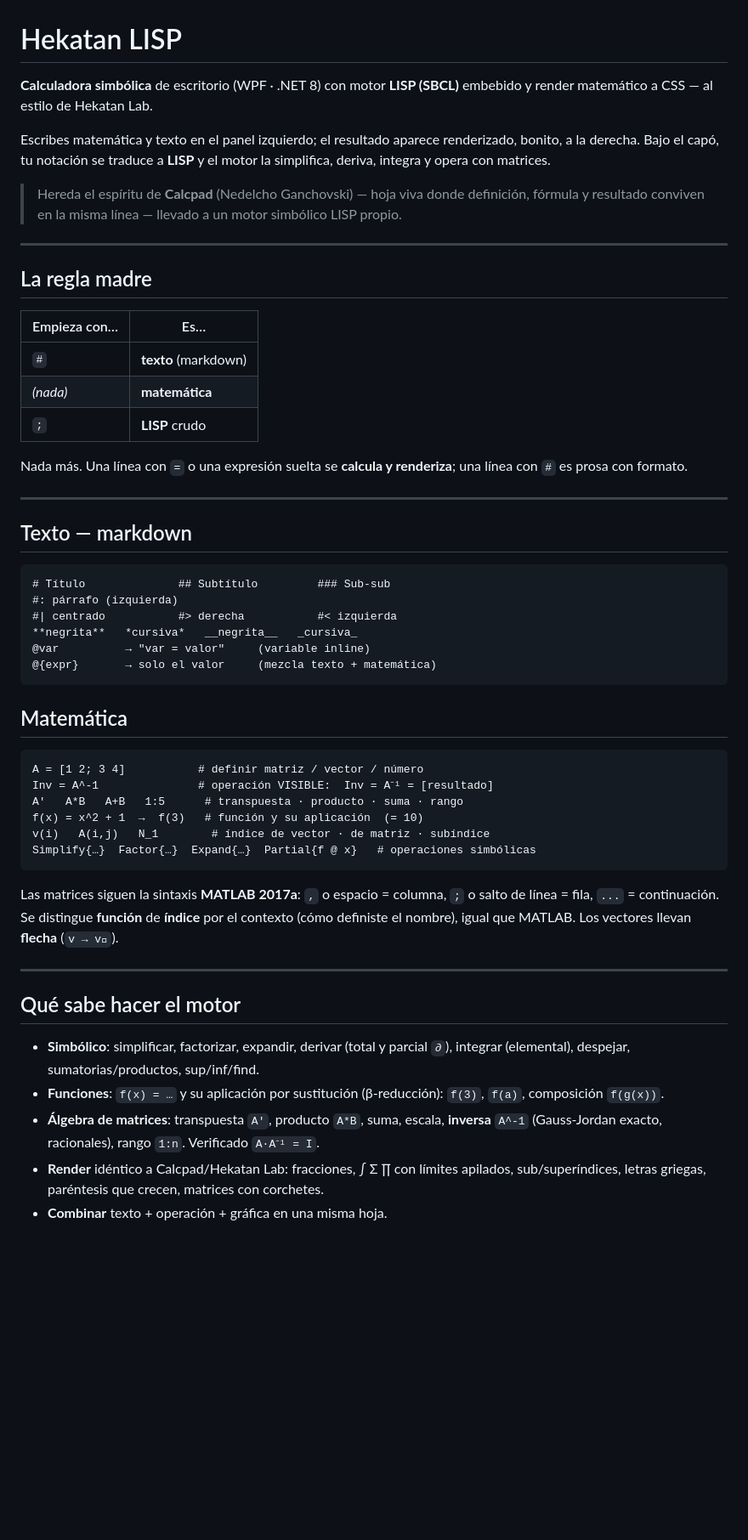
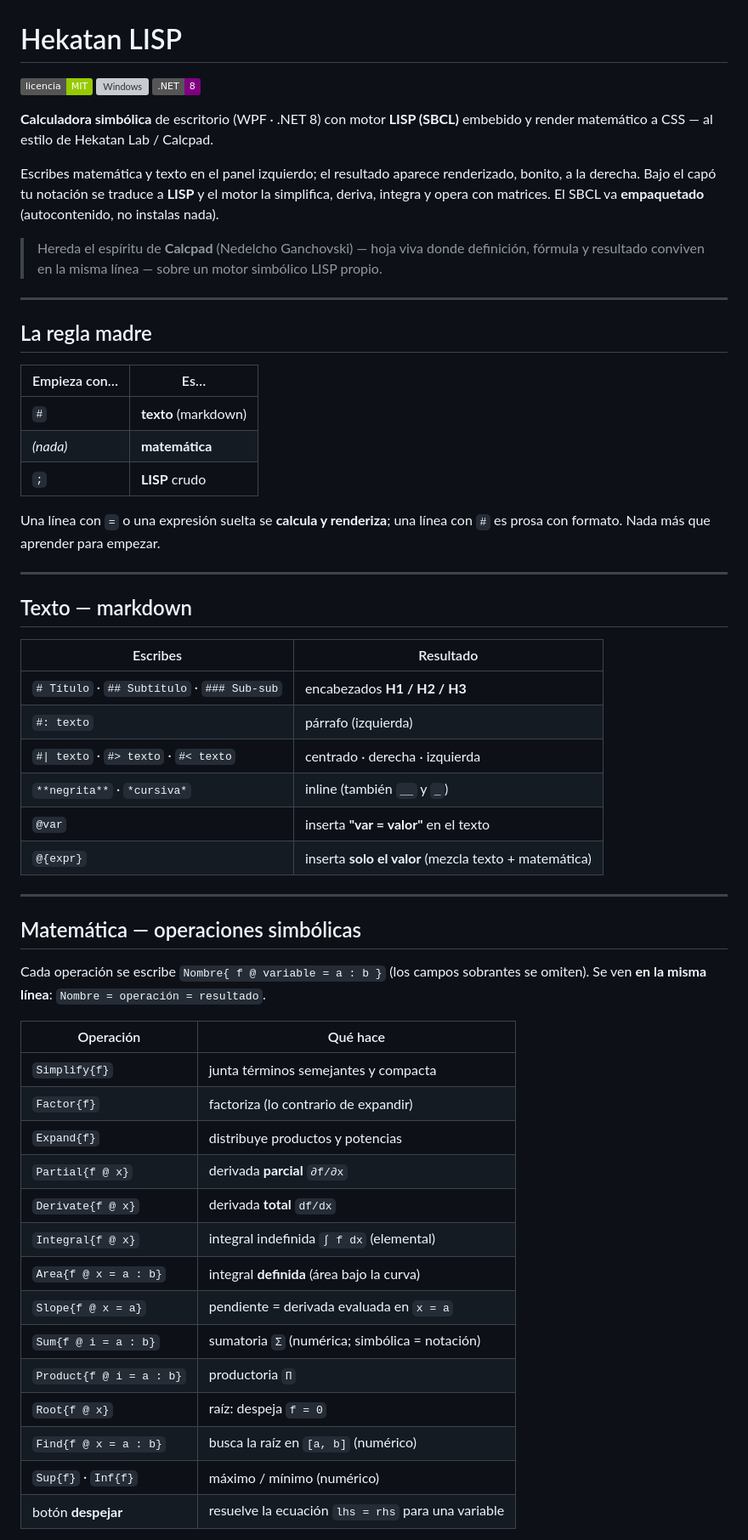
Before and after one commit to GiorgioBurbanelli89/hekatan-lisp, a Markdown page: README.md, the part around one of its changes. Shown at 85% size. Drawn GitHub-style; badges without logos; blank space fills up the shorter version; grey boxes are pictures that could not be loaded.

Commit message:
README: describe cada operacion simbolica (estilo Calcpad)
Tablas por seccion: texto markdown, operaciones simbolicas (Simplify/Factor/
Expand/Partial/Derivate/Integral/Area/Slope/Sum/Product/Root/Find/Sup/Inf/despejar),
funciones (f(x)/f(3)/N_1), matrices MATLAB (A'/A*B/A^-1/1:n/v(i)), las cuatro vistas.

Co-Authored-By: Claude Opus 4.8 <noreply@anthropic.com>

````diff
--- a/README.md
+++ b/README.md
@@ -1,10 +1,12 @@
 # Hekatan LISP
 
-**Calculadora simbólica** de escritorio (WPF · .NET 8) con motor **LISP (SBCL)** embebido y render matemático a CSS — al estilo de Hekatan Lab.
+[![Licencia](https://img.shields.io/badge/licencia-MIT-green)](#licencia) [![Windows](https://img.shields.io/badge/plataforma-Windows%2010%2F11-blue)]() [![.NET 8](https://img.shields.io/badge/.NET-8-purple)]()
 
-Escribes matemática y texto en el panel izquierdo; el resultado aparece renderizado, bonito, a la derecha. Bajo el capó, tu notación se traduce a **LISP** y el motor la simplifica, deriva, integra y opera con matrices.
+**Calculadora simbólica** de escritorio (WPF · .NET 8) con motor **LISP (SBCL)** embebido y render matemático a CSS — al estilo de Hekatan Lab / Calcpad.
 
-> Hereda el espíritu de **Calcpad** (Nedelcho Ganchovski) — hoja viva donde definición, fórmula y resultado conviven en la misma línea — llevado a un motor simbólico LISP propio.
+Escribes matemática y texto en el panel izquierdo; el resultado aparece renderizado, bonito, a la derecha. Bajo el capó tu notación se traduce a **LISP** y el motor la simplifica, deriva, integra y opera con matrices. El SBCL va **empaquetado** (autocontenido, no instalas nada).
+
+> Hereda el espíritu de **Calcpad** (Nedelcho Ganchovski) — hoja viva donde definición, fórmula y resultado conviven en la misma línea — sobre un motor simbólico LISP propio.
 
 ---
 
@@ -16,40 +18,41 @@ Escribes matemática y texto en el panel izquierdo; el resultado aparece renderi
 | *(nada)* | **matemática** |
 | `;` | **LISP** crudo |
 
-Nada más. Una línea con `=` o una expresión suelta se **calcula y renderiza**; una línea con `#` es prosa con formato.
+Una línea con `=` o una expresión suelta se **calcula y renderiza**; una línea con `#` es prosa con formato. Nada más que aprender para empezar.
 
 ---
 
 ## Texto — markdown
 
-```
-# Título              ## Subtítulo         ### Sub-sub
-#: párrafo (izquierda)
-#| centrado           #> derecha           #< izquierda
-**negrita**   *cursiva*   __negrita__   _cursiva_
-@var          → "var = valor"     (variable inline)
-@{expr}       → solo el valor     (mezcla texto + matemática)
-```
-
-## Matemática
-
-```
-A = [1 2; 3 4]           # definir matriz / vector / número
-Inv = A^-1               # operación VISIBLE:  Inv = A⁻¹ = [resultado]
-A'   A*B   A+B   1:5      # transpuesta · producto · suma · rango
-f(x) = x^2 + 1  →  f(3)   # función y su aplicación  (= 10)
-v(i)   A(i,j)   N_1        # índice de vector · de matriz · subíndice
-Simplify{…}  Factor{…}  Expand{…}  Partial{f @ x}   # operaciones simbólicas
-```
-
-Las matrices siguen la sintaxis **MATLAB 2017a**: `,` o espacio = columna, `;` o salto de línea = fila, `...` = continuación. Se distingue **función** de **índice** por el contexto (cómo definiste el nombre), igual que MATLAB. Los vectores llevan **flecha** (`v → v⃗`).
+| Escribes | Resultado |
+|---|---|
+| `# Título` · `## Subtítulo` · `### Sub-sub` | encabezados **H1 / H2 / H3** |
+| `#: texto` | párrafo (izquierda) |
+| `#\| texto` · `#> texto` · `#< texto` | centrado · derecha · izquierda |
+| `**negrita**` · `*cursiva*` | inline (también `__` y `_`) |
+| `@var` | inserta **"var = valor"** en el texto |
+| `@{expr}` | inserta **solo el valor** (mezcla texto + matemática) |
 
 ---
 
-## Qué sabe hacer el motor
+## Matemática — operaciones simbólicas
 
-- **Simbólico**: simplificar, factorizar, expandir, derivar (total y parcial `∂`), integrar (elemental), despejar, sumatorias/productos, sup/inf/find.
-- **Funciones**: `f(x) = …` y su aplicación por sustitución (β-reducción): `f(3)`, `f(a)`, composición `f(g(x))`.
-- **Álgebra de matrices**: transpuesta `A'`, producto `A*B`, suma, escala, **inversa** `A^-1` (Gauss-Jordan exacto, racionales), rango `1:n`. Verificado `A·A⁻¹ = I`.
-- **Render** idéntico a Calcpad/Hekatan Lab: fracciones, ∫ Σ ∏ con límites apilados, sub/superíndices, letras griegas, paréntesis que crecen, matrices con corchetes.
-- **Combinar** texto + operación + gráfica en una misma hoja.
+Cada operación se escribe `Nombre{ f @ variable = a : b }` (los campos sobrantes se omiten). Se ven **en la misma línea**: `Nombre = operación = resultado`.
+
+| Operación | Qué hace |
+|---|---|
+| `Simplify{f}` | junta términos semejantes y compacta |
+| `Factor{f}` | factoriza (lo contrario de expandir) |
+| `Expand{f}` | distribuye productos y potencias |
+| `Partial{f @ x}` | derivada **parcial** `∂f/∂x` |
+| `Derivate{f @ x}` | derivada **total** `df/dx` |
+| `Integral{f @ x}` | integral indefinida `∫ f dx` (elemental) |
+| `Area{f @ x = a : b}` | integral **definida** (área bajo la curva) |
+| `Slope{f @ x = a}` | pendiente = derivada evaluada en `x = a` |
+| `Sum{f @ i = a : b}` | sumatoria `Σ` (numérica; simbólica = notación) |
+| `Product{f @ i = a : b}` | productoria `Π` |
+| `Root{f @ x}` | raíz: despeja `f = 0` |
+| `Find{f @ x = a : b}` | busca la raíz en `[a, b]` (numérico) |
+| `Sup{f}` · `Inf{f}` | máximo / mínimo (numérico) |
+| botón **despejar** | resuelve la ecuación `lhs = rhs` para una variable |
+
````
Also changed, not shown: other parts of README.md (+41 -5 lines).
